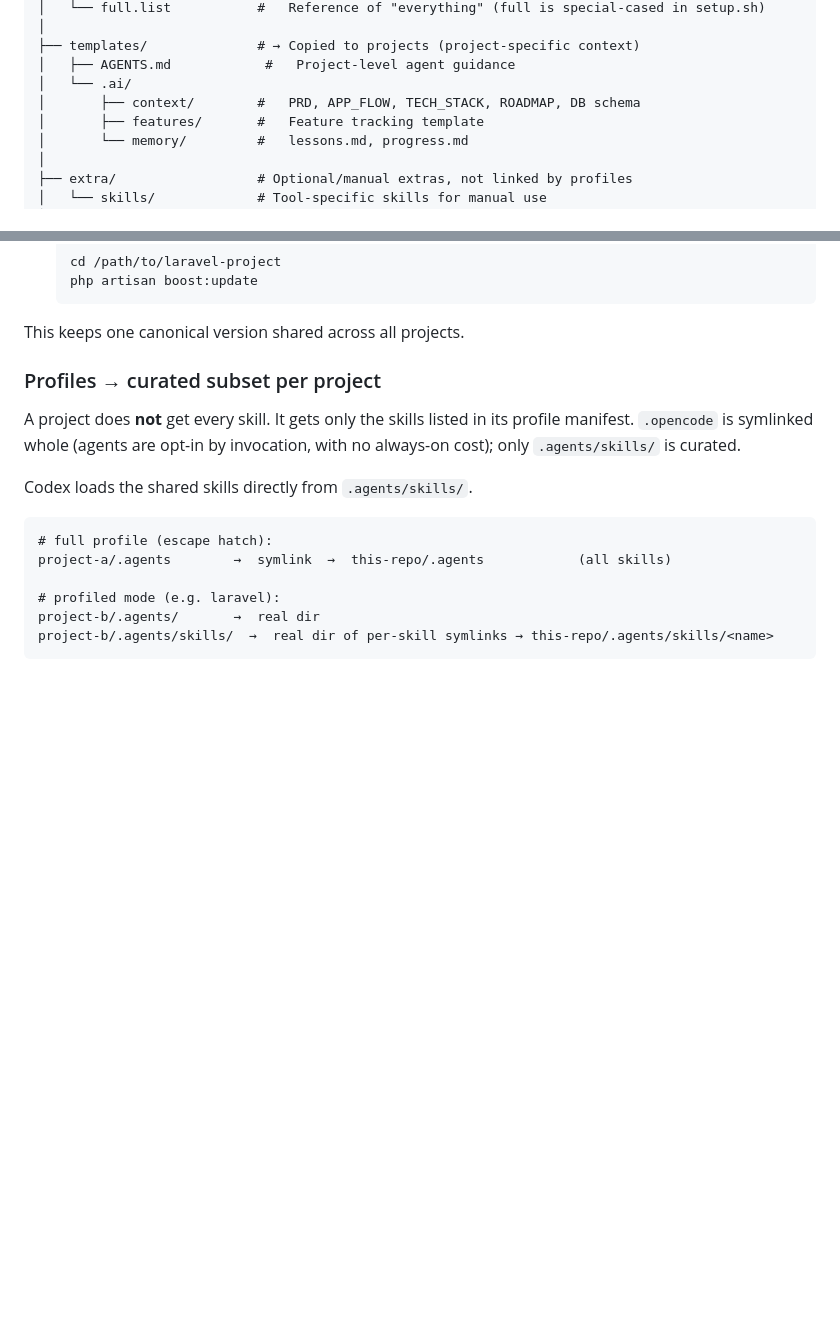
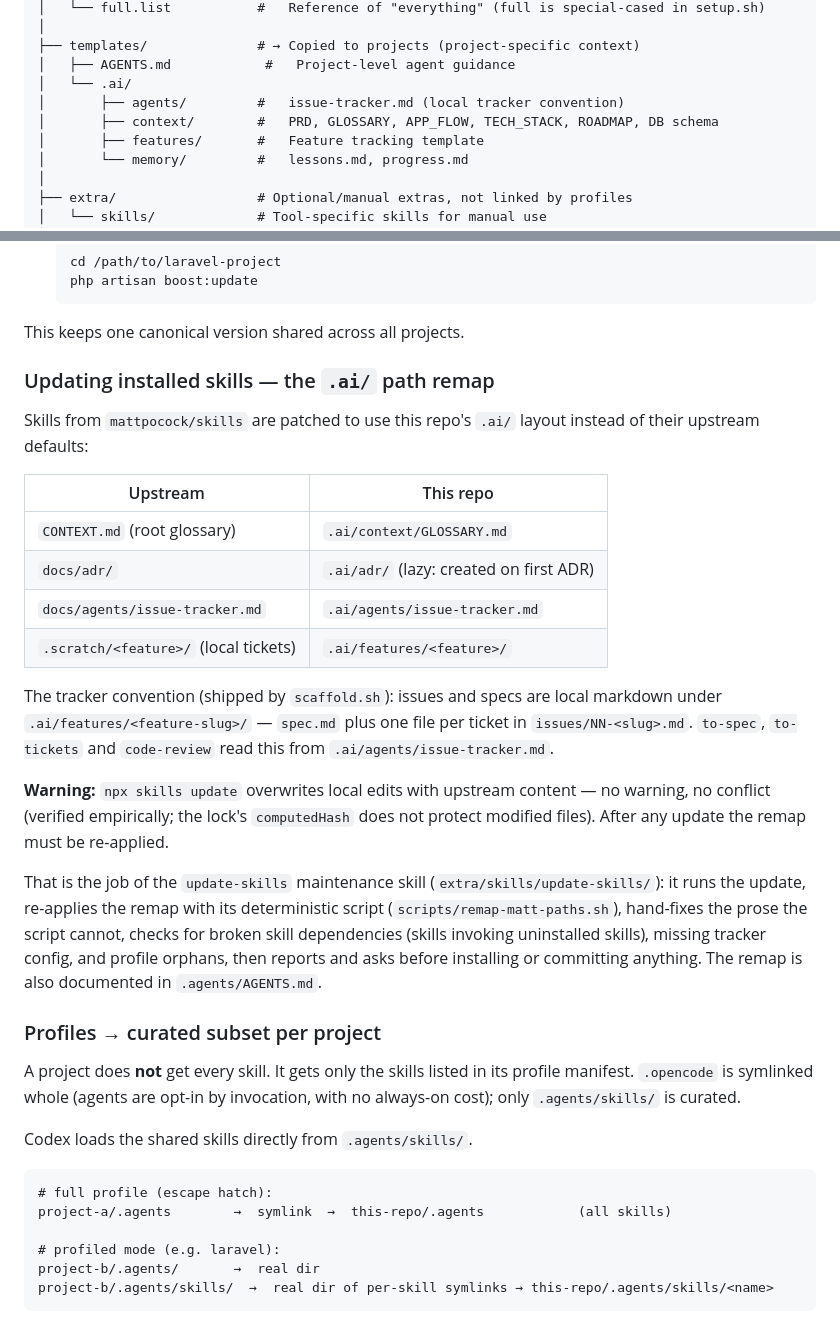
Before and after one commit to falconandrea/agent-brains, a Markdown page: README.md, 2 parts joined by grey strips. GitHub-like rendering; blank space fills up the shorter version.

Commit message:
docs(readme): document the .ai path remap and update-skills maintenance skill

````diff
--- a/README.md
+++ b/README.md
@@ -30,7 +30,8 @@ Centralized repository for AI agent configurations, skills, and project template
 ├── templates/              # → Copied to projects (project-specific context)
 │   ├── AGENTS.md            #   Project-level agent guidance
 │   └── .ai/
-│       ├── context/        #   PRD, APP_FLOW, TECH_STACK, ROADMAP, DB schema
+│       ├── agents/         #   issue-tracker.md (local tracker convention)
+│       ├── context/        #   PRD, GLOSSARY, APP_FLOW, TECH_STACK, ROADMAP, DB schema
 │       ├── features/       #   Feature tracking template
 │       └── memory/         #   lessons.md, progress.md
 │
@@ -132,6 +133,35 @@ How you update depends on the tool:
   ```
 
 This keeps one canonical version shared across all projects.
+
+### Updating installed skills — the `.ai/` path remap
+
+Skills from `mattpocock/skills` are patched to use this repo's `.ai/` layout
+instead of their upstream defaults:
+
+| Upstream | This repo |
+| --- | --- |
+| `CONTEXT.md` (root glossary) | `.ai/context/GLOSSARY.md` |
+| `docs/adr/` | `.ai/adr/` (lazy: created on first ADR) |
+| `docs/agents/issue-tracker.md` | `.ai/agents/issue-tracker.md` |
+| `.scratch/<feature>/` (local tickets) | `.ai/features/<feature>/` |
+
+The tracker convention (shipped by `scaffold.sh`): issues and specs are local
+markdown under `.ai/features/<feature-slug>/` — `spec.md` plus one file per
+ticket in `issues/NN-<slug>.md`. `to-spec`, `to-tickets` and `code-review`
+read this from `.ai/agents/issue-tracker.md`.
+
+**Warning:** `npx skills update` overwrites local edits with upstream content —
+no warning, no conflict (verified empirically; the lock's `computedHash` does
+not protect modified files). After any update the remap must be re-applied.
+
+That is the job of the `update-skills` maintenance skill
+(`extra/skills/update-skills/`): it runs the update, re-applies the remap with
+its deterministic script (`scripts/remap-matt-paths.sh`), hand-fixes the prose
+the script cannot, checks for broken skill dependencies (skills invoking
+uninstalled skills), missing tracker config, and profile orphans, then reports
+and asks before installing or committing anything. The remap is also documented
+in `.agents/AGENTS.md`.
 
 ### Profiles → curated subset per project
 
````
